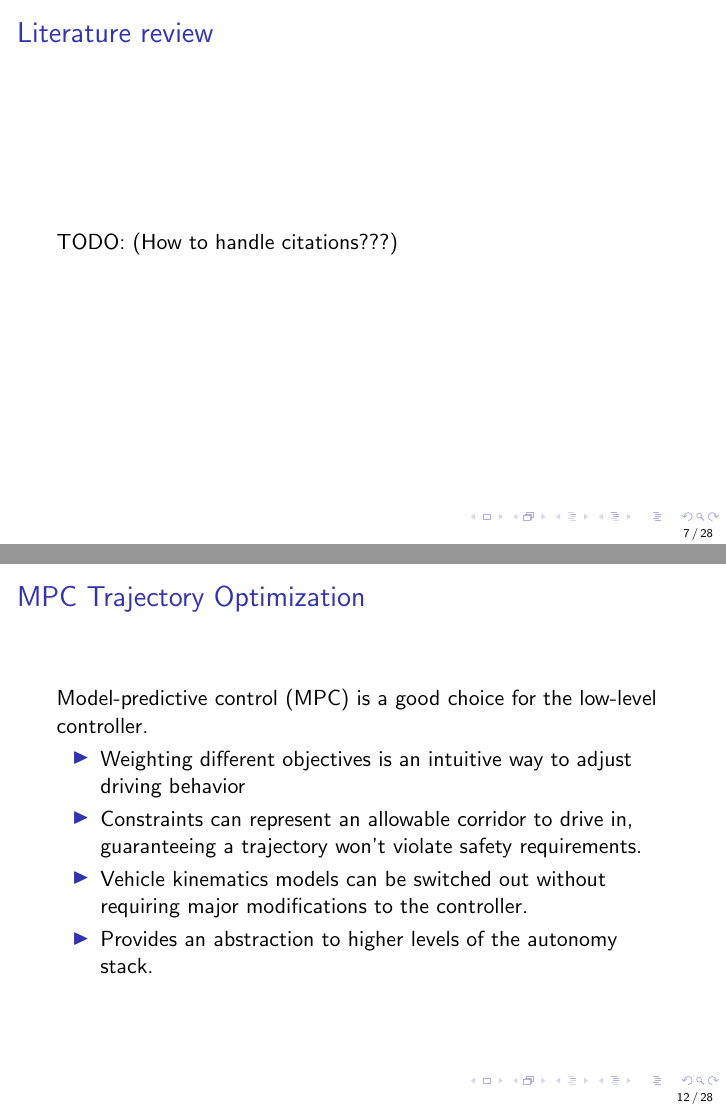
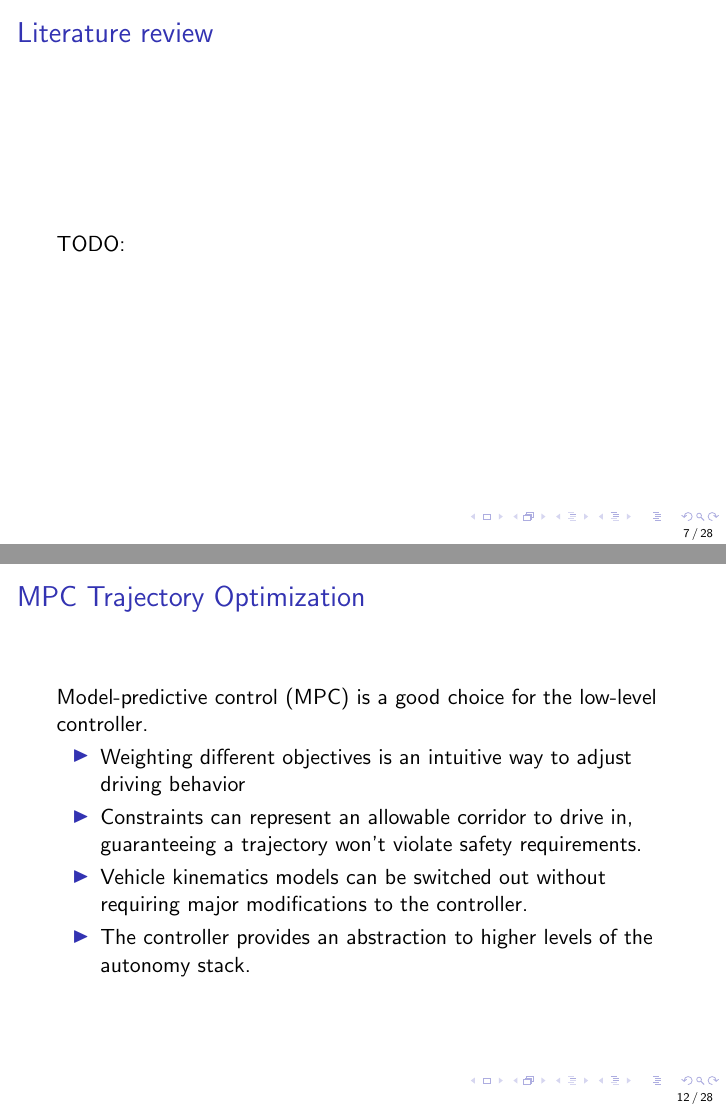
Before and after one commit to elsoroka/AutonomousCarMPC, LaTeX slides (quals_presentation/research_presentation.tex): pages 7 and 12 of 28, joined at a grey line. Compiled offline with pdfLaTeX.

Commit message:
Last update before meeting

```diff
--- a/quals_presentation/research_presentation.tex
+++ b/quals_presentation/research_presentation.tex
@@ -159,7 +159,7 @@ However, not all applications weight these equally.
 \begin{frame}
 \frametitle{Literature review}
 
-TODO: (How to handle citations???)
+TODO: % TODO
 \end{frame}
 
 \begin{frame}
@@ -266,10 +266,9 @@ Model-predictive control (MPC) is a good choice for the low-level controller.
 \item Weighting different objectives is an intuitive way to adjust driving behavior
 \item Constraints can represent an allowable corridor to drive in, guaranteeing a trajectory won't violate safety requirements.
 \item Vehicle kinematics models can be switched out without requiring major modifications to the controller.
-\item Provides an abstraction to higher levels of the autonomy stack.
+\item The controller provides an abstraction to higher levels of the autonomy stack.
 \end{itemize}
 
-% TODO Talk explicitly about things that are constraints vs weights, stop at stop sign, etc.
 
 \end{frame}
 
```
Also changed, not shown: quals_presentation/research_presentation.tex (4 more changed lines).
